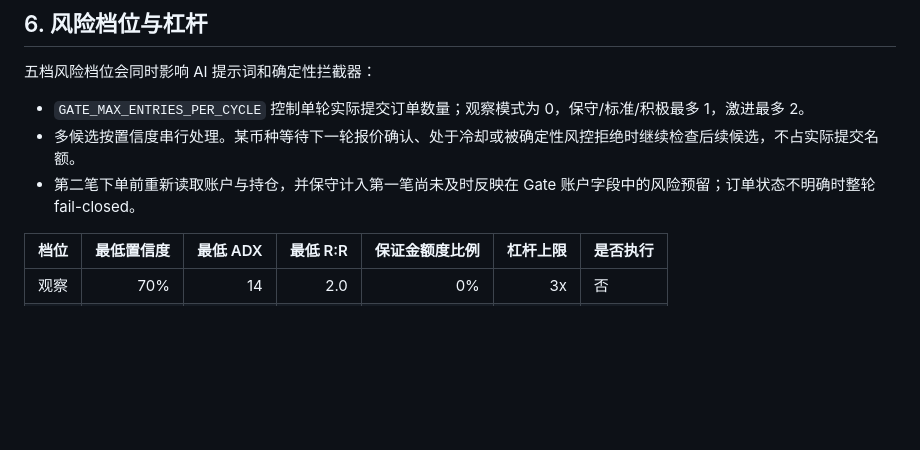
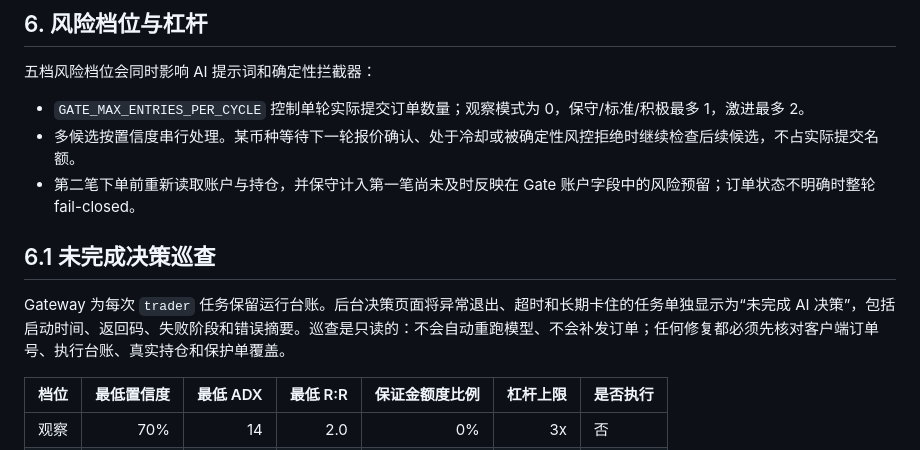
Before and after one commit to DiSTance-png/gate-, a Markdown page: docs/SYSTEM_GUIDE_ZH.md, the part around the change. Rendered like a GitHub page; blank space fills up the shorter version.

```diff
--- a/docs/SYSTEM_GUIDE_ZH.md
+++ b/docs/SYSTEM_GUIDE_ZH.md
@@ -126,6 +126,10 @@ Gate API v4
 - `GATE_MAX_ENTRIES_PER_CYCLE` 控制单轮实际提交订单数量；观察模式为 0，保守/标准/积极最多 1，激进最多 2。
 - 多候选按置信度串行处理。某币种等待下一轮报价确认、处于冷却或被确定性风控拒绝时继续检查后续候选，不占实际提交名额。
 - 第二笔下单前重新读取账户与持仓，并保守计入第一笔尚未及时反映在 Gate 账户字段中的风险预留；订单状态不明确时整轮 fail-closed。
+
+## 6.1 未完成决策巡查
+
+Gateway 为每次 `trader` 任务保留运行台账。后台决策页面将异常退出、超时和长期卡住的任务单独显示为“未完成 AI 决策”，包括启动时间、返回码、失败阶段和错误摘要。巡查是只读的：不会自动重跑模型、不会补发订单；任何修复都必须先核对客户端订单号、执行台账、真实持仓和保护单覆盖。
 
 | 档位 | 最低置信度 | 最低 ADX | 最低 R:R | 保证金额度比例 | 杠杆上限 | 是否执行 |
 |---|---:|---:|---:|---:|---:|---|
```
Also changed, not shown: README.md (+4 -0 lines).
